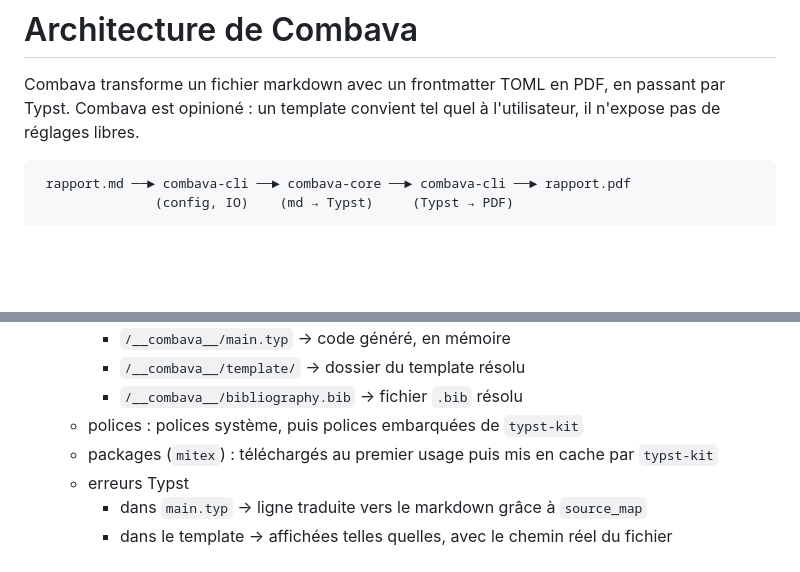
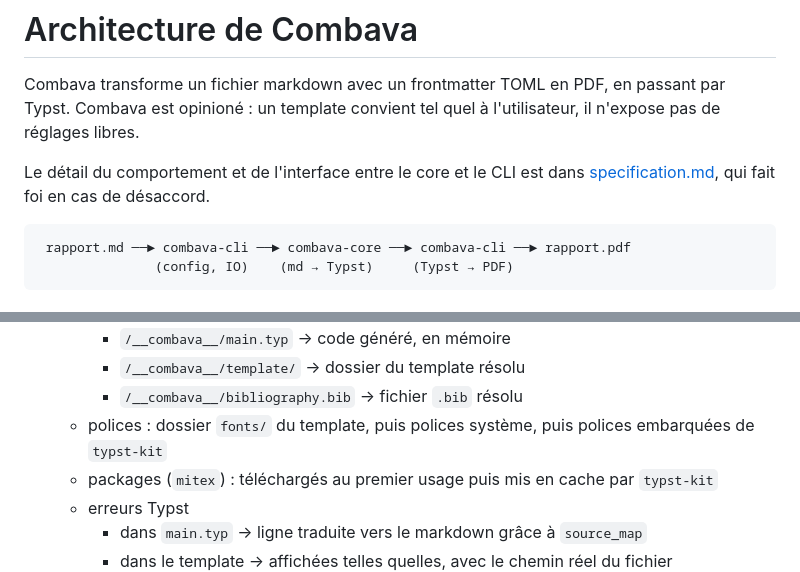
Before and after one commit to bobbysenior/combava, a Markdown page: docs/architecture.md, 2 parts joined by grey strips. Rendered like a GitHub page; blank space fills up the shorter version.

````diff
--- a/docs/architecture.md
+++ b/docs/architecture.md
@@ -1,6 +1,8 @@
 # Architecture de Combava
 
 Combava transforme un fichier markdown avec un frontmatter TOML en PDF, en passant par Typst. Combava est opinioné : un template convient tel quel à l'utilisateur, il n'expose pas de réglages libres.
+
+Le détail du comportement et de l'interface entre le core et le CLI est dans [specification.md](specification.md), qui fait foi en cas de désaccord.
 
 ```
  rapport.md ──► combava-cli ──► combava-core ──► combava-cli ──► rapport.pdf
@@ -171,7 +173,7 @@ Combava transforme un fichier markdown avec un frontmatter TOML en PDF, en passa
         - `/__combava__/main.typ` → code généré, en mémoire
         - `/__combava__/template/` → dossier du template résolu
         - `/__combava__/bibliography.bib` → fichier `.bib` résolu
-    - polices : polices système, puis polices embarquées de `typst-kit`
+    - polices : dossier `fonts/` du template, puis polices système, puis polices embarquées de `typst-kit`
     - packages (`mitex`) : téléchargés au premier usage puis mis en cache par `typst-kit`
     - erreurs Typst
         - dans `main.typ` → ligne traduite vers le markdown grâce à `source_map`
````
Also changed, not shown: other parts of docs/architecture.md (+15 -14 lines), docs/specification.md (added, +567 -0 lines).
